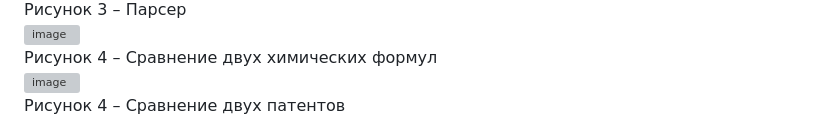
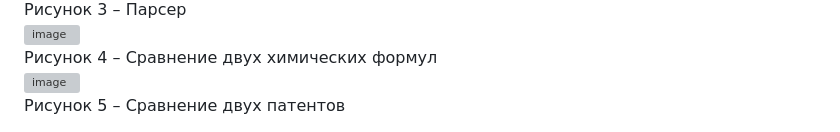
Before and after one commit to Ratiborsith/chemModule, a Markdown page: README.md, the part around the change. Drawn GitHub-style; grey boxes are pictures that could not be loaded.

```diff
--- a/README.md
+++ b/README.md
@@ -90,4 +90,4 @@ python app.py
 <img width="600" alt="image" src="https://github.com/Ratiborsith/chemModule/assets/85187788/14a3efa6-82b0-4bac-94f3-bfc8662c5863">
 <br>Рисунок 4 – Сравнение двух химических формул<br>
 <img width="600" alt="image" src="https://github.com/Ratiborsith/chemModule/assets/85187788/c0261af6-4552-46d4-bda2-25f27636862c">
-<br>Рисунок 4 – Сравнение двух патентов<br>
+<br>Рисунок 5 – Сравнение двух патентов<br>
```
